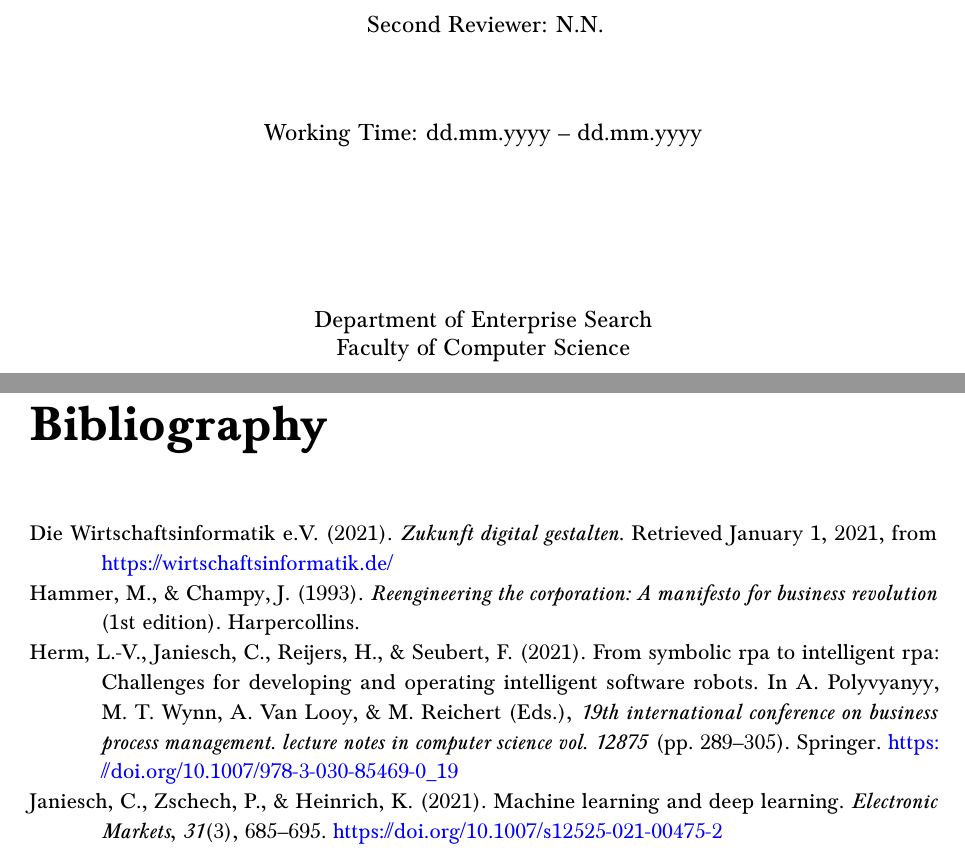
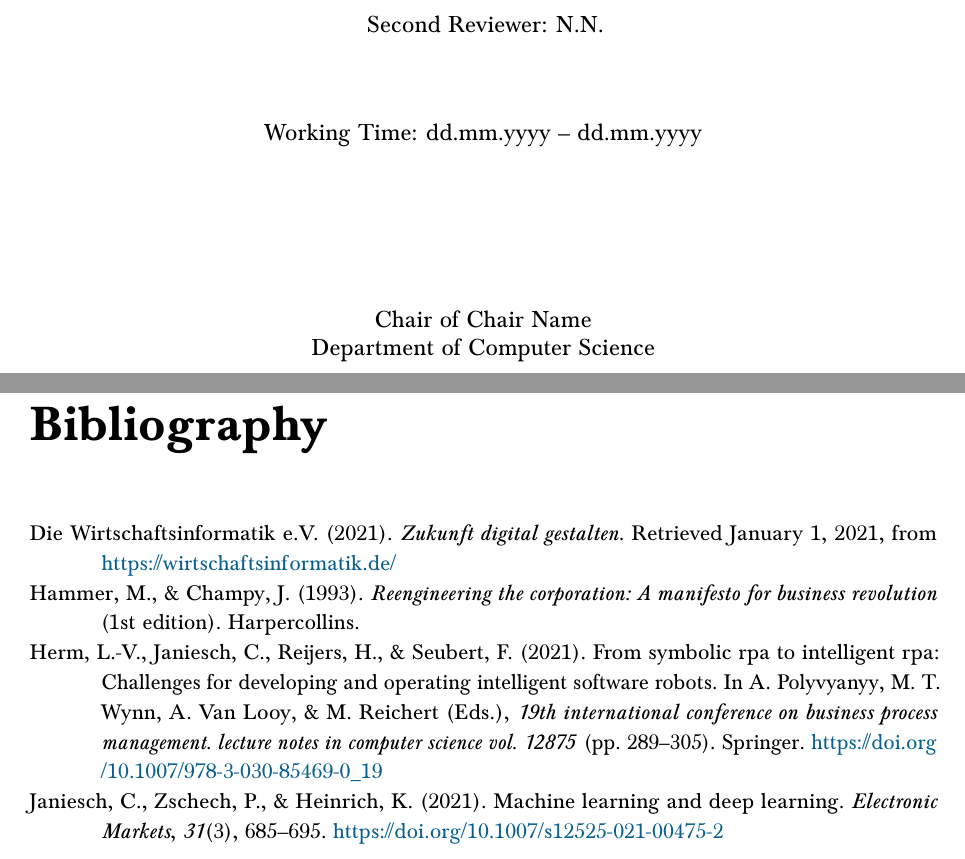
Before and after one commit to DiePaupi/UDO_LatexThesisTemplate, a LaTeX thesis (main.tex, which reads header.tex): two parts of pages 1 and 13 of 15, joined at a grey line, cut so that both start at the same text. Compiled offline with pdfLaTeX.

Commit message:
Changed cite and url color

```diff
--- a/header.tex
+++ b/header.tex
@@ -37,8 +37,8 @@
     colorlinks=true,
     linkcolor=black,
     filecolor=black,
-    urlcolor=blue,
-    citecolor=black
+ 	urlcolor=MidnightBlue,
+	citecolor=MidnightBlue
 }
 \usepackage{cleveref}
 
@@ -79,6 +79,11 @@
 \addbibresource{references/literature.bib}
 %\bibliographystyle{abbrvdin.bst}
 \renewcommand\bibname{References}
+
+% Note: The following commands need the "url" package
+\setcounter{biburlnumpenalty}{100}
+\setcounter{biburlucpenalty}{100}
+\setcounter{biburllcpenalty}{100}
 
 
 %%%%%%%%%%%%%%%%%%%%%%%%%%%%%%%%%%%%%%%%%%%%%%%%%%%%%%%
@@ -194,8 +199,8 @@
 		\large Working Time: #6
 
 		\vspace*{\stretch{2}}
-		\large Department of #7\\
-		\large Faculty of Computer Science\\
+		\large Chair of #7\\
+		\large Department of Computer Science\\
 	\end{center}
 }
 
--- a/main.tex
+++ b/main.tex
@@ -28,7 +28,7 @@
       {Bachelor/Master Computer Science}            % Study Program
       {Bachelorthesis/Masterthesis}					% Thesis level
       {dd.mm.yyyy -- dd.mm.yyyy}                    % Day of thesis registration -- Hand-in day of the thesis (Deadline)
-      {Enterprise Search}                           % Department (chair of the first reviewer)
+      {Chair Name}                           		% Chair name
       {N.N.}										% Name of the first reviewer
       {N.N.}                                        % Name of the second reviewer
   \clearpage
```
Also changed, not shown: main.pdf.
